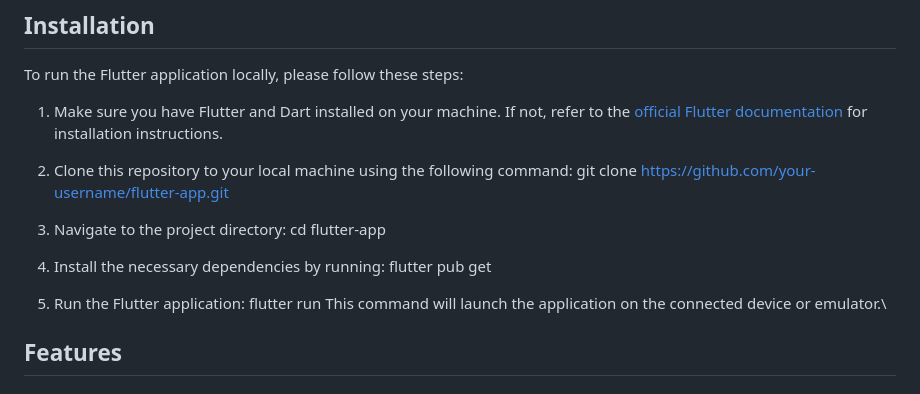
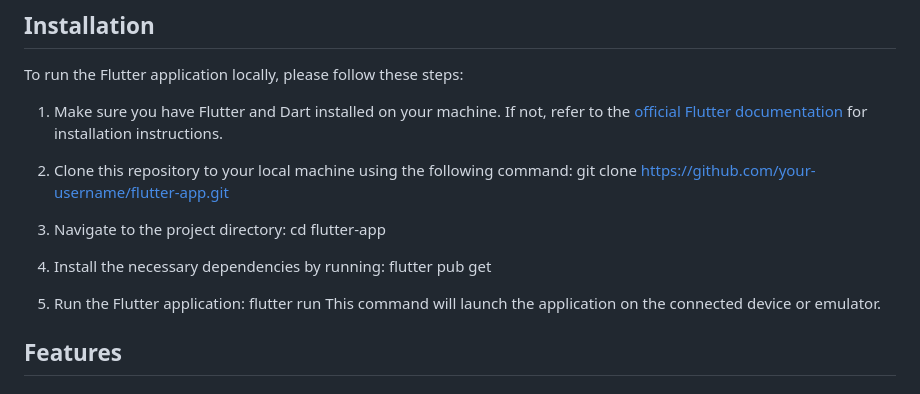
Before and after one commit to coralavital/FridgeIT, a Markdown page: README.md, the part around one of its changes. GitHub-like rendering.

```diff
--- a/README.md
+++ b/README.md
@@ -7,7 +7,7 @@ To run the Flutter application locally, please follow these steps:
 1. Make sure you have Flutter and Dart installed on your machine. If not, refer to the [official Flutter documentation](https://flutter.dev/docs/get-started/install) for installation instructions.
 
 2. Clone this repository to your local machine using the following command:
-  git clone https://github.com/your-username/flutter-app.git
+  git clone [https://github.com/your-username/flutter-app.git](https://github.com/coralavital/FridgeIT_Flutter_Application.git )
 
 3. Navigate to the project directory:
   cd flutter-app
@@ -17,7 +17,7 @@ To run the Flutter application locally, please follow these steps:
 
 5. Run the Flutter application:
   flutter run
-  This command will launch the application on the connected device or emulator.\
+  This command will launch the application on the connected device or emulator.
 
 
 ## Features
```
Also changed, not shown: other parts of README.md (+1 -0 lines).
